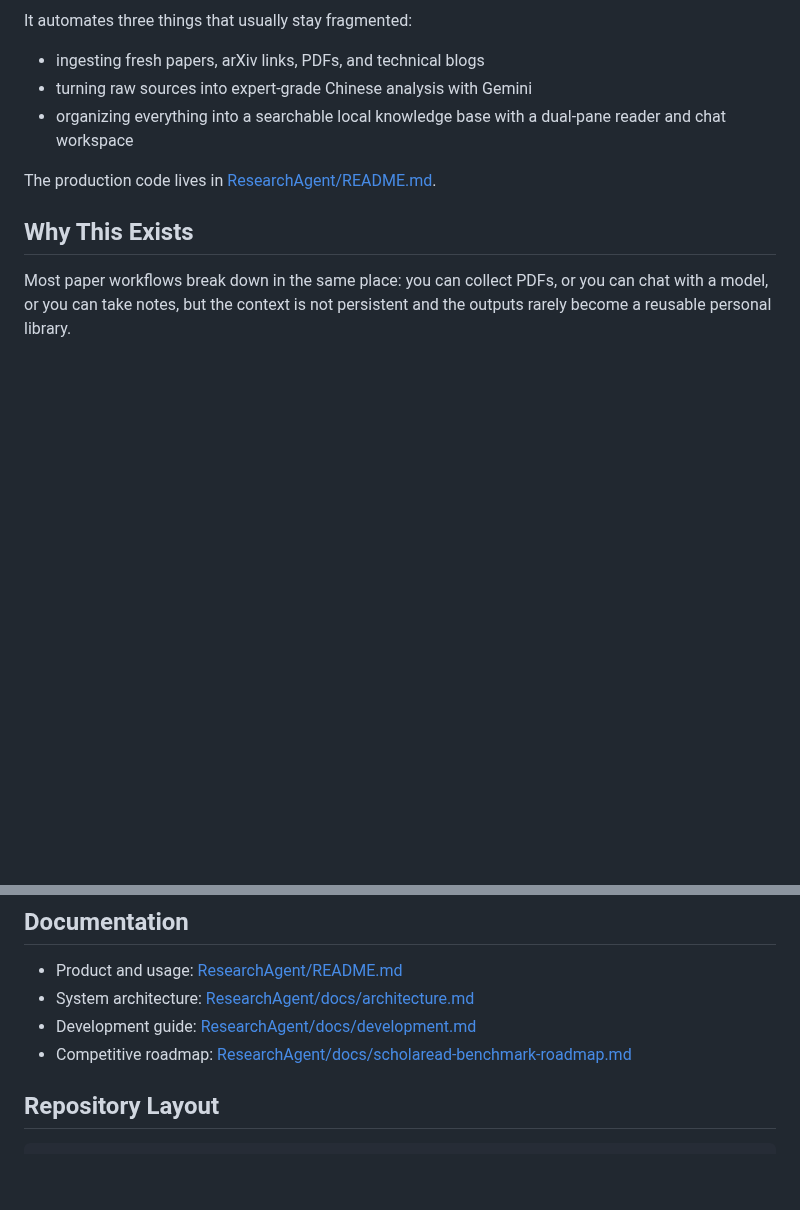
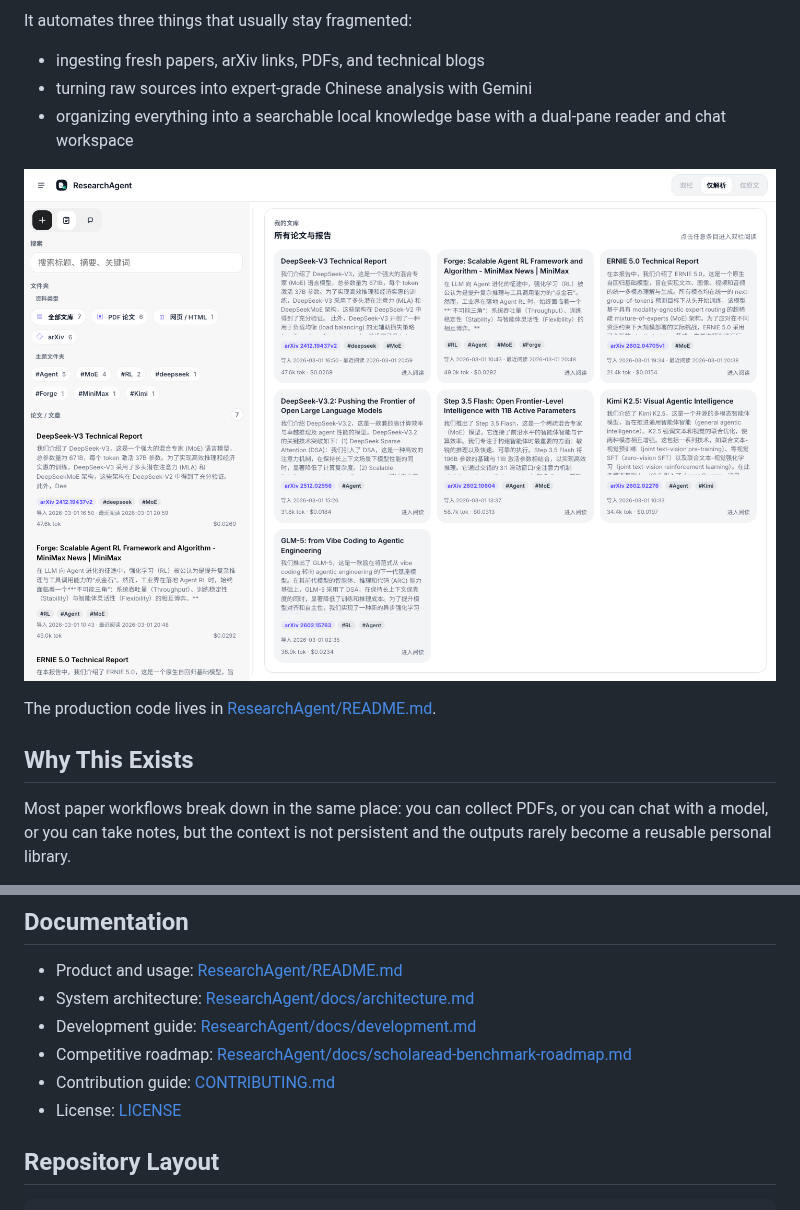
Before and after one commit to ZeyuChen/ResearchAgent, a Markdown page: README.md, 2 parts joined by grey strips. Drawn GitHub-style; pictures changed too: ResearchAgent/docs/assets/researchagent-home.png (added); blank space fills up the shorter version.

```diff
--- a/README.md
+++ b/README.md
@@ -7,6 +7,8 @@ It automates three things that usually stay fragmented:
 - ingesting fresh papers, arXiv links, PDFs, and technical blogs
 - turning raw sources into expert-grade Chinese analysis with Gemini
 - organizing everything into a searchable local knowledge base with a dual-pane reader and chat workspace
+
+![ResearchAgent UI](ResearchAgent/docs/assets/researchagent-home.png)
 
 The production code lives in [ResearchAgent/README.md](ResearchAgent/README.md).
 
@@ -49,6 +51,8 @@ Open [http://127.0.0.1:8000](http://127.0.0.1:8000).
 - System architecture: [ResearchAgent/docs/architecture.md](ResearchAgent/docs/architecture.md)
 - Development guide: [ResearchAgent/docs/development.md](ResearchAgent/docs/development.md)
 - Competitive roadmap: [ResearchAgent/docs/scholaread-benchmark-roadmap.md](ResearchAgent/docs/scholaread-benchmark-roadmap.md)
+- Contribution guide: [CONTRIBUTING.md](CONTRIBUTING.md)
+- License: [LICENSE](LICENSE)
 
 ## Repository Layout
 
```
Also changed, not shown: CONTRIBUTING.md (added, +74 -0 lines), ResearchAgent/README.md (+4 -0 lines), 1 other file.
